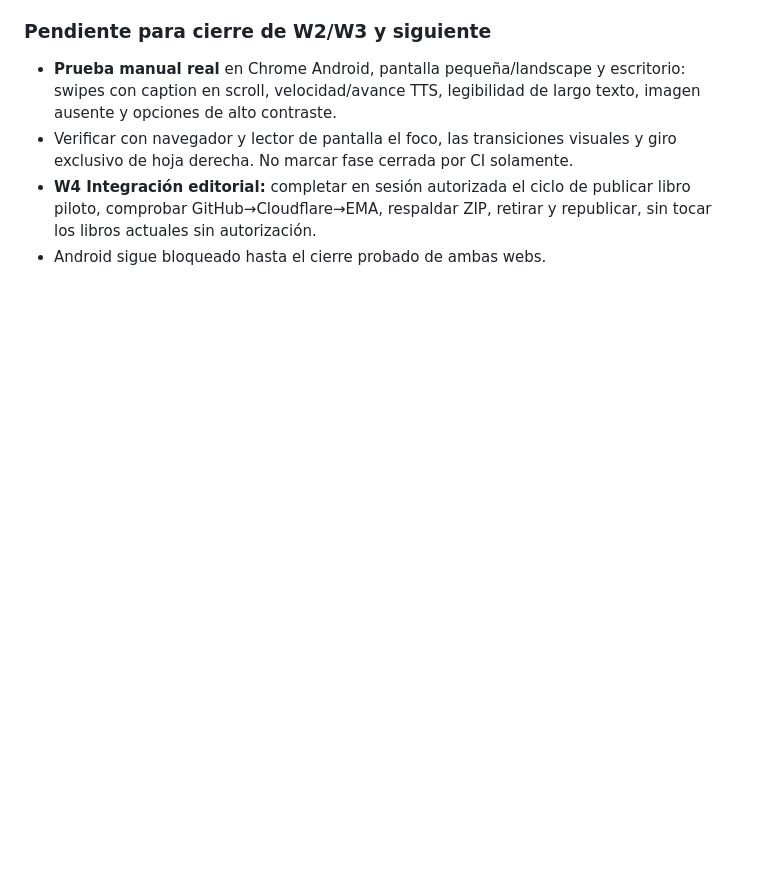
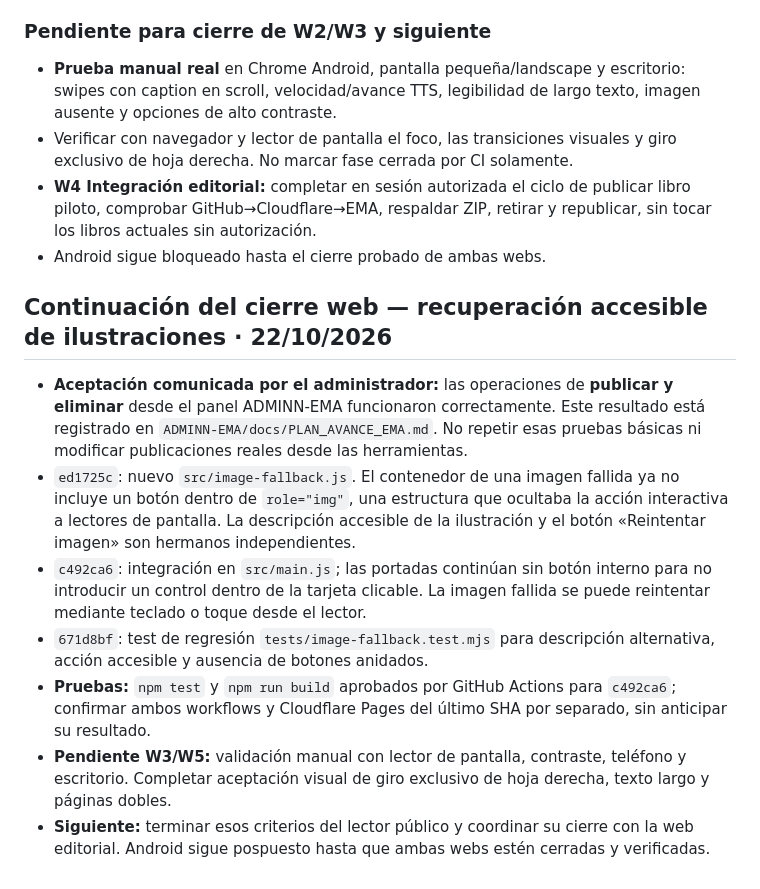
Before and after one commit to martin30eler-sketch/EMA, a Markdown page: docs/PLAN_AVANCE_EMA.md, the part around the change. Rendered like a GitHub page; blank space fills up the shorter version.

Commit message:
docs: registrar publicación/eliminación validada y corrección de accesibilidad del lector

```diff
--- a/docs/PLAN_AVANCE_EMA.md
+++ b/docs/PLAN_AVANCE_EMA.md
@@ -129,3 +129,13 @@ Registrar aquí cada avance relevante, el commit, las pruebas efectuadas y lo pe
 - Verificar con navegador y lector de pantalla el foco, las transiciones visuales y giro exclusivo de hoja derecha. No marcar fase cerrada por CI solamente.
 - **W4 Integración editorial:** completar en sesión autorizada el ciclo de publicar libro piloto, comprobar GitHub→Cloudflare→EMA, respaldar ZIP, retirar y republicar, sin tocar los libros actuales sin autorización.
 - Android sigue bloqueado hasta el cierre probado de ambas webs.
+
+## Continuación del cierre web — recuperación accesible de ilustraciones · 22/10/2026
+
+- **Aceptación comunicada por el administrador:** las operaciones de **publicar y eliminar** desde el panel ADMINN-EMA funcionaron correctamente. Este resultado está registrado en `ADMINN-EMA/docs/PLAN_AVANCE_EMA.md`. No repetir esas pruebas básicas ni modificar publicaciones reales desde las herramientas.
+- `ed1725c`: nuevo `src/image-fallback.js`. El contenedor de una imagen fallida ya no incluye un botón dentro de `role="img"`, una estructura que ocultaba la acción interactiva a lectores de pantalla. La descripción accesible de la ilustración y el botón «Reintentar imagen» son hermanos independientes.
+- `c492ca6`: integración en `src/main.js`; las portadas continúan sin botón interno para no introducir un control dentro de la tarjeta clicable. La imagen fallida se puede reintentar mediante teclado o toque desde el lector.
+- `671d8bf`: test de regresión `tests/image-fallback.test.mjs` para descripción alternativa, acción accesible y ausencia de botones anidados.
+- **Pruebas:** `npm test` y `npm run build` aprobados por GitHub Actions para `c492ca6`; confirmar ambos workflows y Cloudflare Pages del último SHA por separado, sin anticipar su resultado.
+- **Pendiente W3/W5:** validación manual con lector de pantalla, contraste, teléfono y escritorio. Completar aceptación visual de giro exclusivo de hoja derecha, texto largo y páginas dobles.
+- **Siguiente:** terminar esos criterios del lector público y coordinar su cierre con la web editorial. Android sigue pospuesto hasta que ambas webs estén cerradas y verificadas.
```
